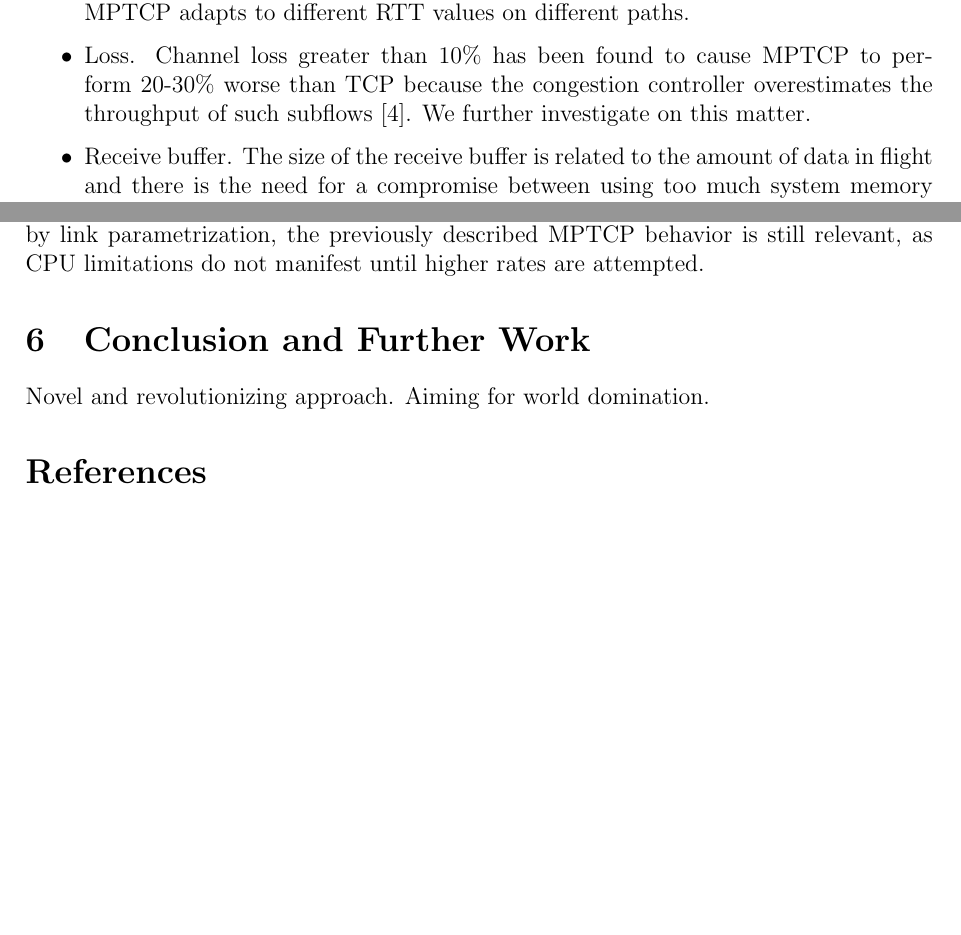
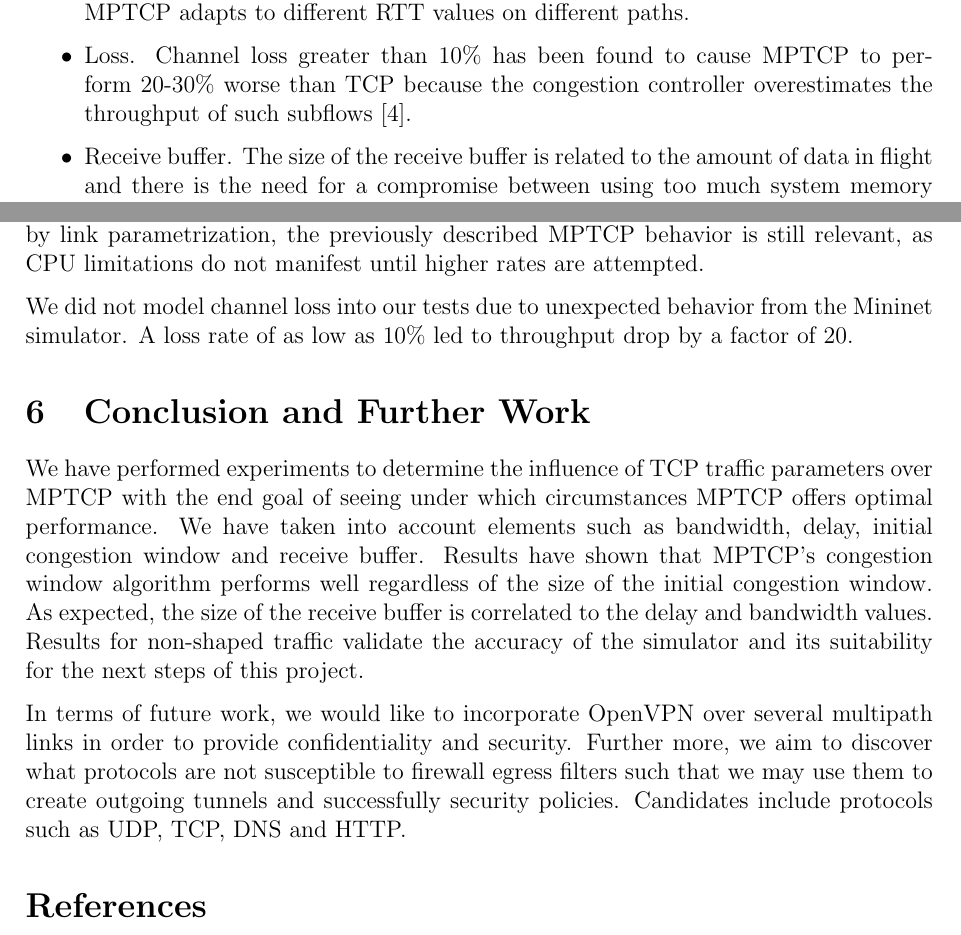
Before and after one commit to silviupopescu/mptcp_vpn_tun, a LaTeX paper (doc/papers/02.2014/my-report.tex, which reads doc/papers/02.2014/src/conclusion.tex, doc/papers/02.2014/src/introduction.tex, doc/papers/02.2014/src/results.tex): two parts of pages 2 and 9 of 9 before the commit and two parts of pages 2 and 9 of 10 after it, joined at a grey line, cut so that both start at the same text, the shorter picture padded with empty space. Compiled offline with pdfLaTeX.

Commit message:
Add conclusion and fix some typos

```diff
--- a/doc/papers/02.2014/src/conclusion.tex
+++ b/doc/papers/02.2014/src/conclusion.tex
@@ -1,3 +1,5 @@
 % vim: set tw=78 sts=2 sw=2 ts=8 aw et ai:
 
-Novel and revolutionizing approach. Aiming for world domination.
+We have performed experiments to determine the influence of TCP traffic parameters over MPTCP with the end goal of seeing under which circumstances MPTCP offers optimal performance. We have taken into account elements such as bandwidth, delay, initial congestion window and receive buffer. Results have shown that MPTCP's congestion window algorithm performs well regardless of the size of the initial congestion window. As expected, the size of the receive buffer is correlated to the delay and bandwidth values. Results for non-shaped traffic validate the accuracy of the simulator and its suitability for the next steps of this project.
+
+In terms of future work, we would like to incorporate OpenVPN over several multipath links in order to provide confidentiality and security. Further more, we aim to discover what protocols are not susceptible to firewall egress filters such that we may use them to create outgoing tunnels and successfully security policies. Candidates include protocols such as UDP, TCP, DNS and HTTP.
--- a/doc/papers/02.2014/src/introduction.tex
+++ b/doc/papers/02.2014/src/introduction.tex
@@ -36,7 +36,7 @@ The purpose of the initial phase of our project is to build a simulation environ
 \item Delay. Similar to bandwidth, we can manipulate delay in order to observe how MPTCP adapts to different RTT values on different paths.
 \item Loss. Channel loss greater than 10\% has been found to cause MPTCP to
 perform 20-30\% worse than TCP because the congestion controller overestimates
-the throughput of such subflows \cite{how-hard-can-it-be}. We further investigate on this matter.
+the throughput of such subflows \cite{how-hard-can-it-be}.
 \item Receive buffer. The size of the receive buffer is related to the amount
 of data in flight and there is the need for a compromise between using too
 much system memory and using the channel inefficiently.
--- a/doc/papers/02.2014/src/results.tex
+++ b/doc/papers/02.2014/src/results.tex
@@ -103,3 +103,5 @@ highlights the significant effect of traffic shaping. Nevertheless, while the
 maximum throughput is heavily affected by link parametrization, the previously
 described MPTCP behavior is still relevant, as CPU limitations do not manifest
 until higher rates are attempted.
+
+We did not model channel loss into our tests due to  unexpected behavior from the Mininet simulator. A loss rate of as low as 10\% led to throughput drop by a factor of 20.
```
